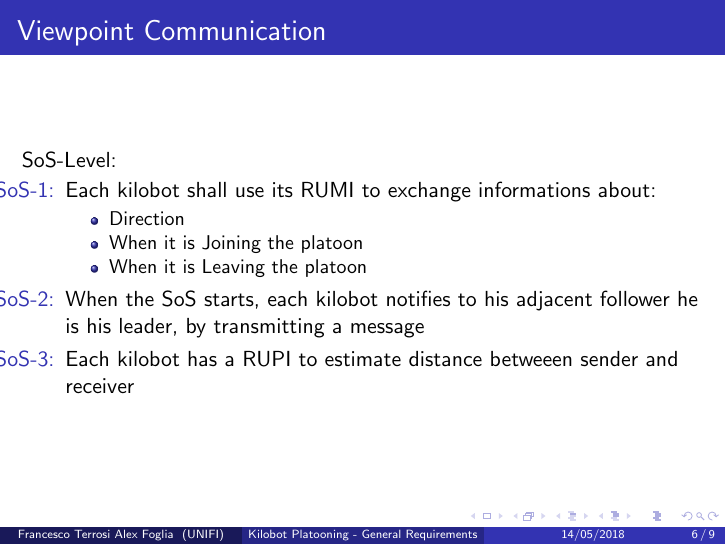
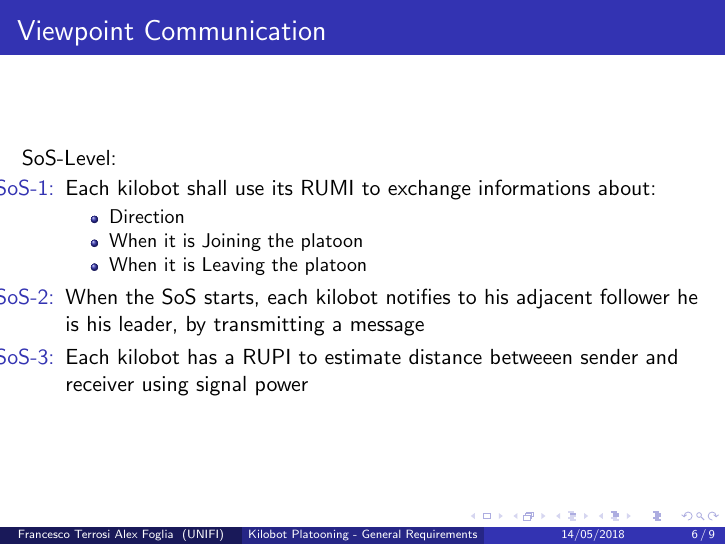
Before and after one commit to alexfoglia1/drtcps, LaTeX slides (Requirements Definitions/General Requirements.tex): page 6 of 9. Compiled offline with pdfLaTeX.

```diff
--- a/Requirements Definitions/General Requirements.tex
+++ b/Requirements Definitions/General Requirements.tex
@@ -166,7 +166,7 @@
 		\item When it is Leaving the platoon
 	\end{itemize}
 	\item[CSoS-2:] When the SoS starts, each kilobot notifies to his adjacent follower he is his leader, by transmitting a message
-	\item[CSoS-3:] Each kilobot has a RUPI to estimate distance betweeen sender and receiver
+	\item[CSoS-3:] Each kilobot has a RUPI to estimate distance betweeen sender and receiver using signal power
 \end{enumerate}
 \end{frame}
 
```
Also changed, not shown: Requirements Definitions/General Requirements.pdf, 4 other files.
